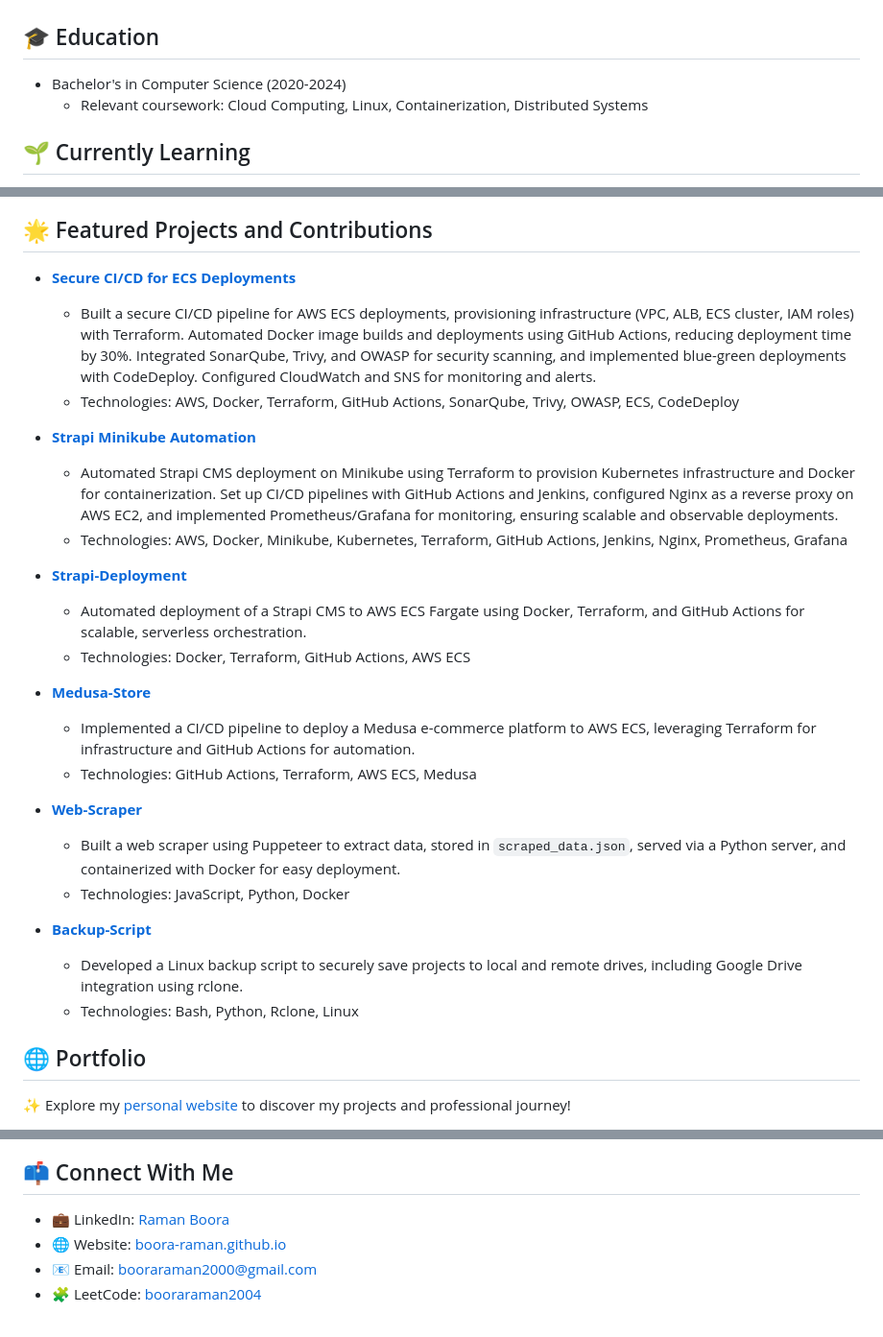
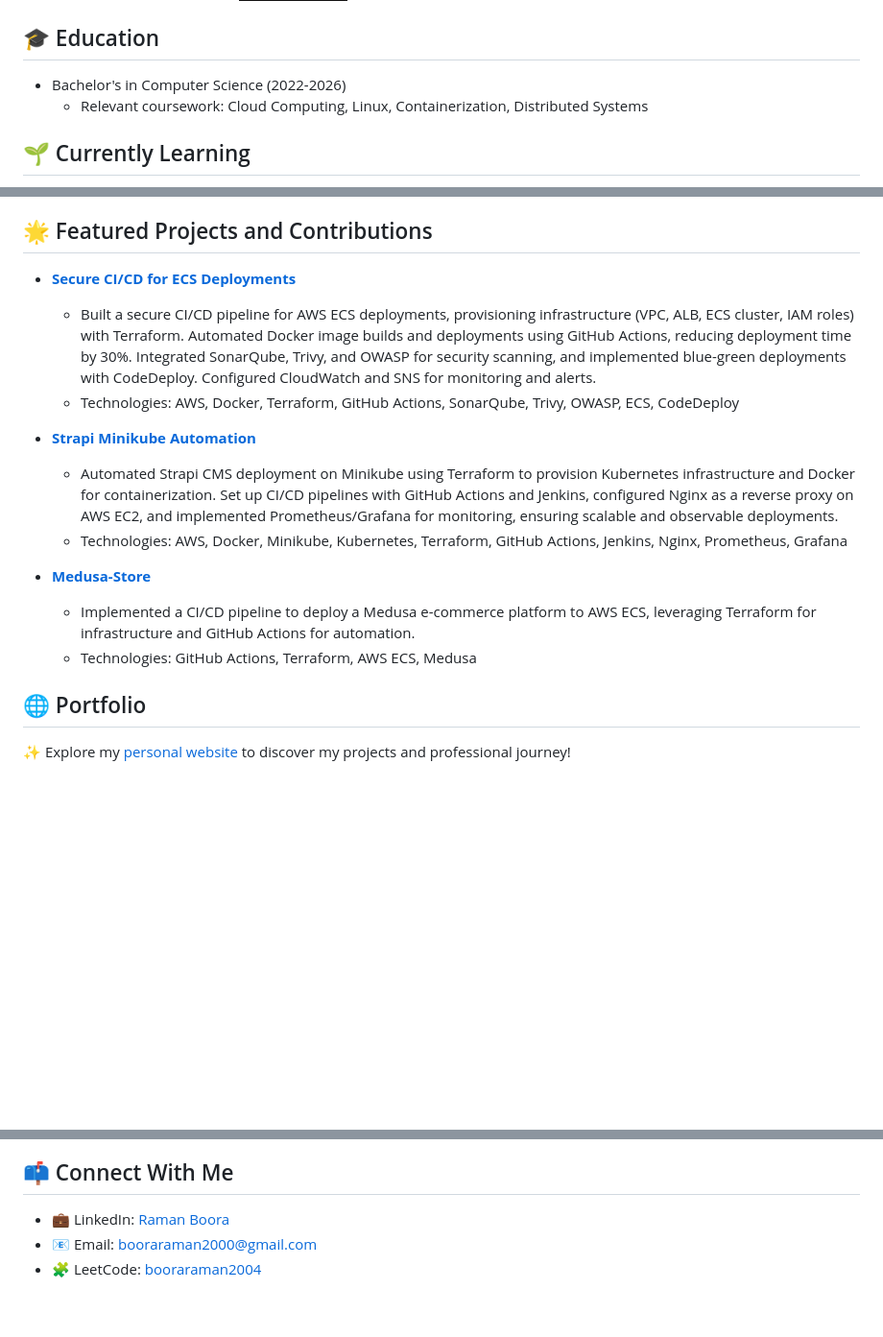
Before and after one commit to Boora-Raman/Boora-Raman, a Markdown page: README.md, 3 parts joined by grey strips. Shown: that part at 96% size. Drawn GitHub-style; badges without logos; blank space fills up the shorter version.

```diff
--- a/README.md
+++ b/README.md
@@ -33,7 +33,7 @@ I'm a passionate **DevOps & Cloud enthusiast** 🚀 focused on infrastructure au
 </div>
 
 ## 🎓 Education
-- Bachelor's in Computer Science (2020-2024)
+- Bachelor's in Computer Science (2022-2026)
   - Relevant coursework: Cloud Computing, Linux, Containerization, Distributed Systems
 
 ## 🌱 Currently Learning
@@ -67,21 +67,9 @@ I'm a passionate **DevOps & Cloud enthusiast** 🚀 focused on infrastructure au
   - Automated Strapi CMS deployment on Minikube using Terraform to provision Kubernetes infrastructure and Docker for containerization. Set up CI/CD pipelines with GitHub Actions and Jenkins, configured Nginx as a reverse proxy on AWS EC2, and implemented Prometheus/Grafana for monitoring, ensuring scalable and observable deployments.
   - Technologies: AWS, Docker, Minikube, Kubernetes, Terraform, GitHub Actions, Jenkins, Nginx, Prometheus, Grafana
 
-- **[Strapi-Deployment](https://github.com/Boora-Raman/Strapi-Deployment)**
-  - Automated deployment of a Strapi CMS to AWS ECS Fargate using Docker, Terraform, and GitHub Actions for scalable, serverless orchestration.
-  - Technologies: Docker, Terraform, GitHub Actions, AWS ECS
-
-- **[Medusa-Store](https://github.com/Boora-Raman/medusa-storefront)**
+- **[Medusa-Store](https://github.com/Boora-Raman/TERRAFORM-IAC-For-ECS-With-FARGATE-)**
   - Implemented a CI/CD pipeline to deploy a Medusa e-commerce platform to AWS ECS, leveraging Terraform for infrastructure and GitHub Actions for automation.
   - Technologies: GitHub Actions, Terraform, AWS ECS, Medusa
-
-- **[Web-Scraper](https://github.com/Boora-Raman/Web-scraper)**
-  - Built a web scraper using Puppeteer to extract data, stored in `scraped_data.json`, served via a Python server, and containerized with Docker for easy deployment.
-  - Technologies: JavaScript, Python, Docker
-
-- **[Backup-Script](https://github.com/Boora-Raman/Backup-Script)**
-  - Developed a Linux backup script to securely save projects to local and remote drives, including Google Drive integration using rclone.
-  - Technologies: Bash, Python, Rclone, Linux
 
 ## 🌐 Portfolio
 ✨ Explore my [personal website](https://boora-raman.github.io/) to discover my projects and professional journey!
@@ -104,7 +92,6 @@ I'm a passionate **DevOps & Cloud enthusiast** 🚀 focused on infrastructure au
 
 ## 📫 Connect With Me
 - 💼 LinkedIn: [Raman Boora](https://linkedin.com/in/boora-raman)
-- 🌐 Website: [boora-raman.github.io](https://boora-raman.github.io/)
 - 📧 Email: booraraman2000@gmail.com
 - 🧩 LeetCode: [booraraman2004](https://leetcode.com/u/booraraman2004/)
 
```
Also changed, not shown: other parts of README.md (+2 -2 lines).
